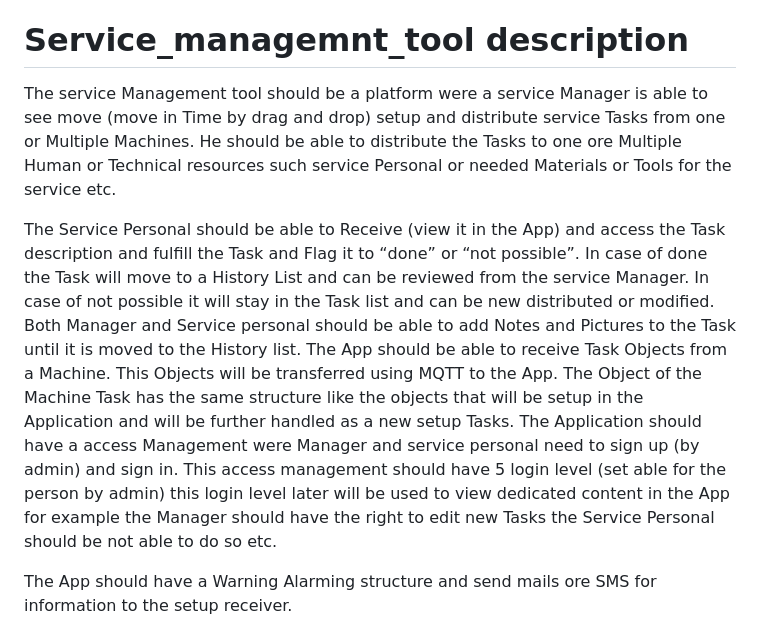
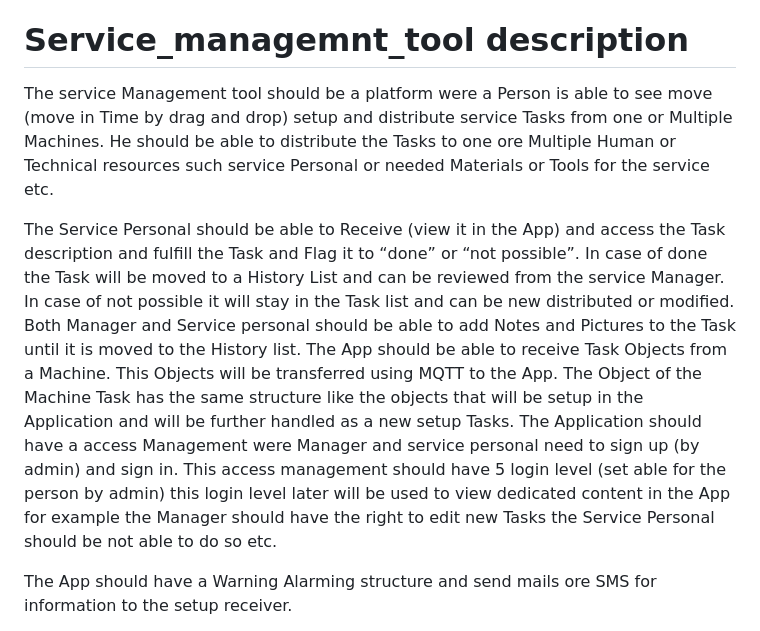
Before and after one commit to Procon-system/system_managemnt_tool, a Markdown page: README.md, the part around the change. Drawn GitHub-style.

```diff
--- a/README.md
+++ b/README.md
@@ -77,12 +77,16 @@ If changes aren’t reflected, rebuild the containers:
 docker-compose up --build
 
 # Service_managemnt_tool description
-The service Management tool should be a platform were a service Manager is able to see move (move in Time by drag and drop) setup and distribute service Tasks from one or Multiple Machines. He should be able to distribute the Tasks to one ore Multiple Human or Technical resources such service Personal or needed Materials or Tools for the service etc.
+The service Management tool should be a platform were a Person is able to see move (move in Time by drag and drop) setup and distribute service Tasks from one or Multiple Machines.
+He should be able to distribute the Tasks to one ore Multiple Human or Technical resources such service Personal or needed Materials or Tools for the service etc.
 
-The Service Personal should be able to Receive (view it in the App) and access the Task description and fulfill the Task and Flag it to “done” or “not possible”. In case of done the Task will move to a History List and can be reviewed from the service Manager. In case of not possible it will stay in the Task list and can be new distributed or modified. Both Manager and Service personal should be able to add Notes and Pictures to the Task until it is moved to the History list.
+The Service Personal should be able to Receive (view it in the App) and access the Task description and fulfill the Task and Flag it to “done” or “not possible”. In case of done the Task will be
+moved to a History List and can be reviewed from the service Manager. In case of not possible it will stay in the Task list and can be new distributed or modified. Both Manager and Service personal
+should be able to add Notes and Pictures to the Task until it is moved to the History list.
 The App should be able to receive Task Objects from a Machine. This Objects will be transferred using MQTT to the App.
 The Object of the Machine Task has the same structure like the objects that will be setup in the Application and will be further handled as a new setup Tasks.
-The Application should have a access Management were Manager and service personal need to  sign up (by admin) and sign in. This access management should have 5 login level (set able for the person by admin) this login level later will be used to view dedicated content in the App for example the Manager should have the right to edit new Tasks the Service Personal should be not able to do so etc.
+The Application should have a access Management were Manager and service personal need to  sign up (by admin) and sign in. This access management should have 5 login level (set able for the person by admin)
+this login level later will be used to view dedicated content in the App for example the Manager should have the right to edit new Tasks the Service Personal should be not able to do so etc.
 
 The App should have a Warning Alarming structure and send mails ore SMS for information to the setup receiver.
 
```
